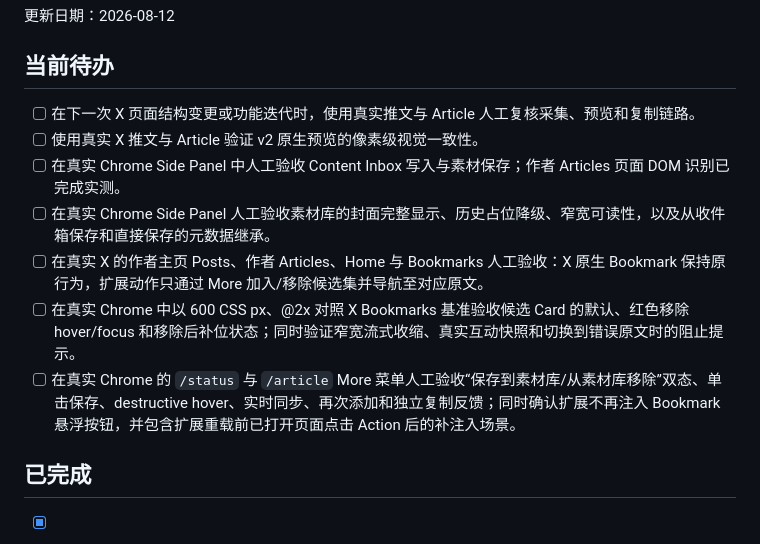
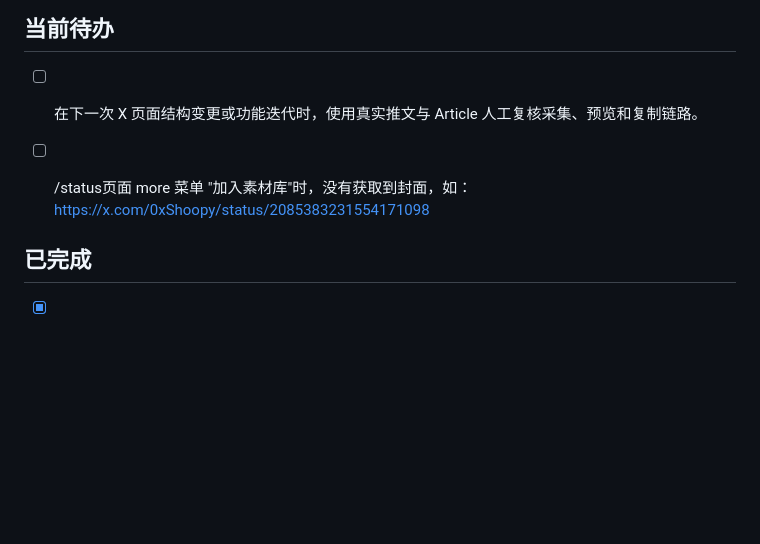
Before and after one commit to soyona/x-to-md, a Markdown page: memory-bank/progress.md, the part around the change. Rendered like a GitHub page; blank space fills up the shorter version.

Commit message:
Document missing cover image in status menu flow

```diff
--- a/memory-bank/progress.md
+++ b/memory-bank/progress.md
@@ -5,12 +5,8 @@
 ## 当前待办
 
 - [ ] 在下一次 X 页面结构变更或功能迭代时，使用真实推文与 Article 人工复核采集、预览和复制链路。
-- [ ] 使用真实 X 推文与 Article 验证 v2 原生预览的像素级视觉一致性。
-- [ ] 在真实 Chrome Side Panel 中人工验收 Content Inbox 写入与素材保存；作者 Articles 页面 DOM 识别已完成实测。
-- [ ] 在真实 Chrome Side Panel 人工验收素材库的封面完整显示、历史占位降级、窄宽可读性，以及从收件箱保存和直接保存的元数据继承。
-- [ ] 在真实 X 的作者主页 Posts、作者 Articles、Home 与 Bookmarks 人工验收：X 原生 Bookmark 保持原行为，扩展动作只通过 More 加入/移除候选集并导航至对应原文。
-- [ ] 在真实 Chrome 中以 600 CSS px、@2x 对照 X Bookmarks 基准验收候选 Card 的默认、红色移除 hover/focus 和移除后补位状态；同时验证窄宽流式收缩、真实互动快照和切换到错误原文时的阻止提示。
-- [ ] 在真实 Chrome 的 `/status` 与 `/article` More 菜单人工验收“保存到素材库/从素材库移除”双态、单击保存、destructive hover、实时同步、再次添加和独立复制反馈；同时确认扩展不再注入 Bookmark 悬浮按钮，并包含扩展重载前已打开页面点击 Action 后的补注入场景。
+- [ ] /status页面 more 菜单 "加入素材库"时，没有获取到封面，如：https://x.com/0xShoopy/status/2085383231554171098
+
 
 ## 已完成
 
```
